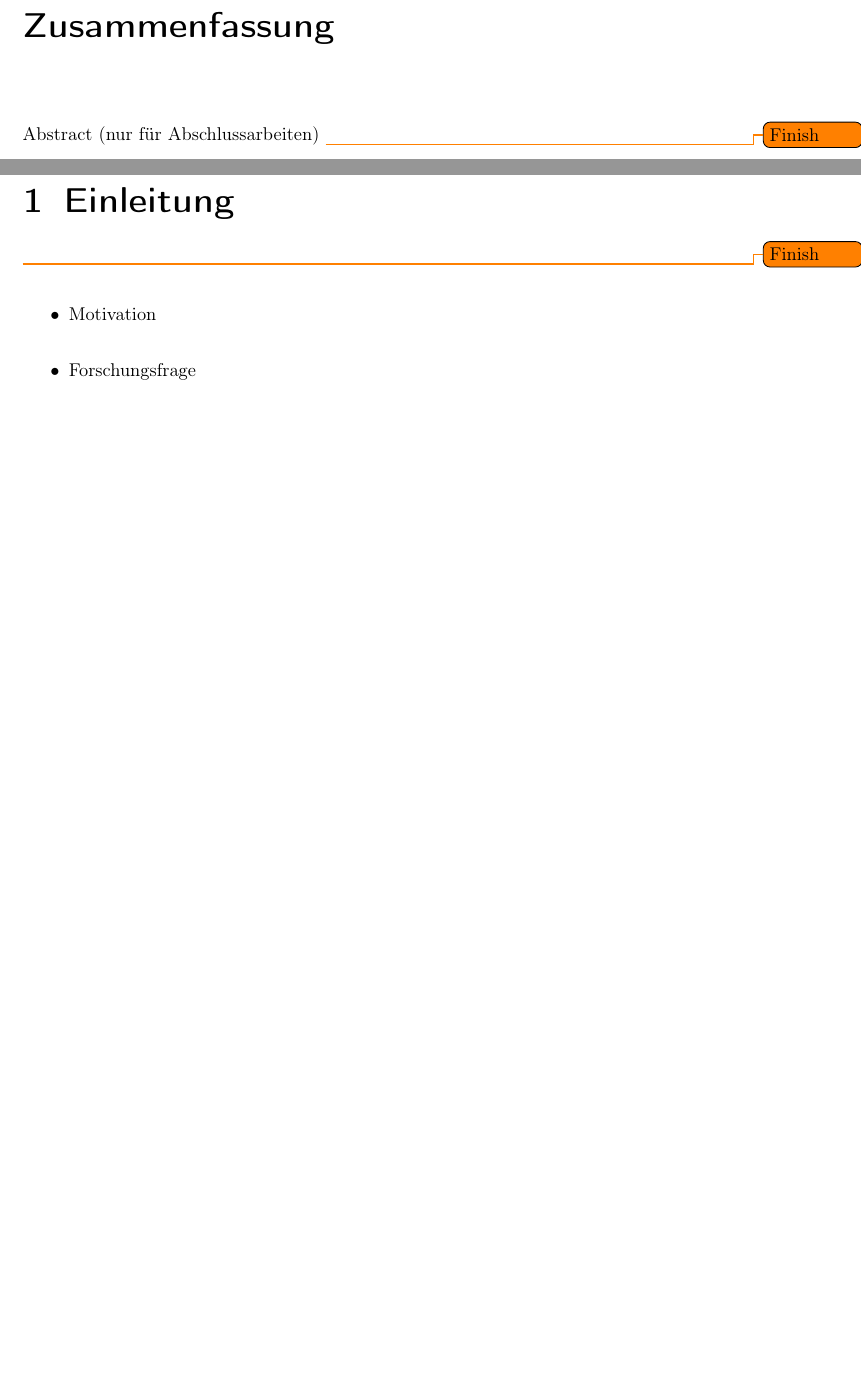
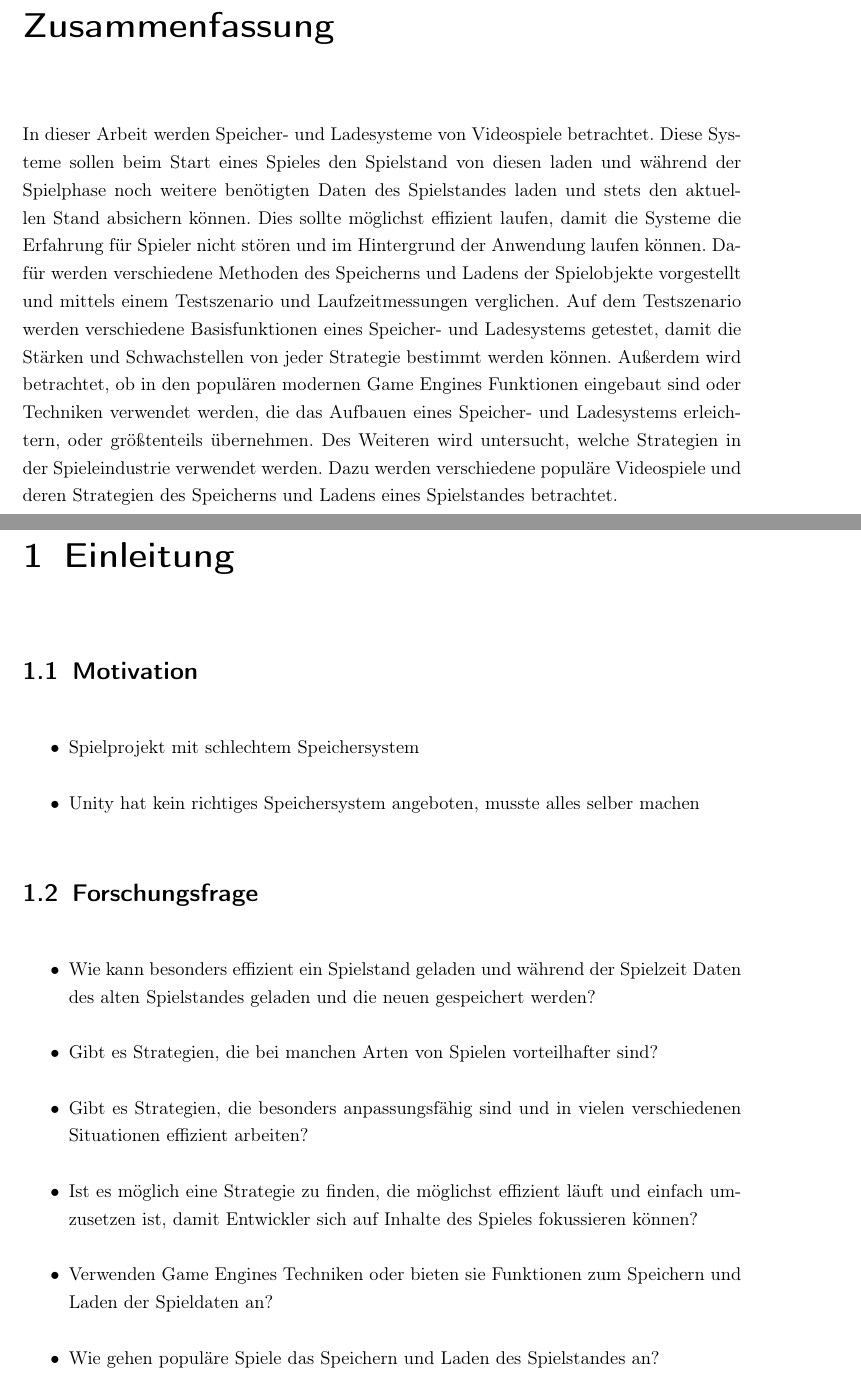
Before and after one commit to Giulcoo/bachelor-thesis, a LaTeX thesis (thesis/src/main.tex, which reads thesis/src/abstract.tex, thesis/src/chapter/1-introduction.tex): two parts of pages 3 and 7 of 103, joined at a grey line, cut so that both start at the same text, the shorter picture padded with empty space. Compiled offline with pdfLaTeX.

Commit message:
feat: abstract

```diff
--- a/thesis/src/abstract.tex
+++ b/thesis/src/abstract.tex
@@ -4,4 +4,4 @@
 \addcontentsline{toc}{chapter}{Zusammenfassung}
 \markboth{Zusammenfassung}{Zusammenfassung}
 
-Abstract (nur für Abschlussarbeiten) \todo{Finish}
+In dieser Arbeit werden Speicher- und Ladesysteme von Videospiele betrachtet. Diese Systeme sollen beim Start eines Spieles den Spielstand von diesen laden und während der Spielphase noch weitere benötigten Daten des Spielstandes laden und stets den aktuellen Stand absichern können. Dies sollte möglichst effizient laufen, damit die Systeme die Erfahrung für Spieler nicht stören und im Hintergrund der Anwendung laufen können. Dafür werden verschiedene Methoden des Speicherns und Ladens der Spielobjekte vorgestellt und mittels einem Testszenario und Laufzeitmessungen verglichen. Auf dem Testszenario werden verschiedene Basisfunktionen eines Speicher- und Ladesystems getestet, damit die Stärken und Schwachstellen von jeder Strategie bestimmt werden können. Außerdem wird betrachtet, ob in den populären modernen Game Engines Funktionen eingebaut sind oder Techniken verwendet werden, die das Aufbauen eines Speicher- und Ladesystems erleichtern, oder größtenteils übernehmen. Des Weiteren wird untersucht, welche Strategien in der Spieleindustrie verwendet werden. Dazu werden verschiedene populäre Videospiele und deren Strategien des Speicherns und Ladens eines Spielstandes betrachtet.
--- a/thesis/src/chapter/1-introduction.tex
+++ b/thesis/src/chapter/1-introduction.tex
@@ -1,33 +1,16 @@
 \chapter{Einleitung}\label{ch:introduction}
-\todo{Finish}
+\section{Motivation}
 \begin{itemize}
-    \item Motivation
-    \item Forschungsfrage
+    \item Spielprojekt mit schlechtem Speichersystem
+    \item Unity hat kein richtiges Speichersystem angeboten, musste alles selber machen
 \end{itemize}
 
-% Tabelle~\ref{tbl:evaluation-data} enthält die Daten für die Auswertung.
-%
-% \begin{table}[htp]
-%     \centering
-%     \caption{Einfache Daten}
-%     \begin{tabular}{|l|l|l|l|}
-%     \hline
-%         Nr. & Punkte & Aufgaben & Bewertet \\
-%         \hline
-%         1  & 30 & 40 & 26 \\
-%         2  & 44 & 75 & 43 \\
-%         3  & 22 & 23 & 14 \\
-%         4  & 47 & 46 & 32 \\
-%         5  & 45 & 63 & 42 \\
-%         6  & 58 & 71 & 54 \\
-%         7  & 54 & 80 & 54 \\
-%         8  & 51 & 60 & 44 \\
-%         9  & 35 & 48 & 35 \\
-%         10 & 25 & 38 & 25 \\
-%         11 & 37 & 48 & 37 \\
-%         \hline
-%         Gesamt & 448 & 592 & 406 \\
-%         \hline
-%     \end{tabular}
-%     \label{tbl:evaluation-data}
-% \end{table}
+\section{Forschungsfrage}
+\begin{itemize}
+    \item Wie kann besonders effizient ein Spielstand geladen und während der Spielzeit Daten des alten Spielstandes geladen und die neuen gespeichert werden?
+    \item Gibt es Strategien, die bei manchen Arten von Spielen vorteilhafter sind?
+    \item Gibt es Strategien, die besonders anpassungsfähig sind und in vielen verschiedenen Situationen effizient arbeiten?
+    \item Ist es möglich eine Strategie zu finden, die möglichst effizient läuft und einfach umzusetzen ist, damit Entwickler sich auf Inhalte des Spieles fokussieren können?
+    \item Verwenden Game Engines Techniken oder bieten sie Funktionen zum Speichern und Laden der Spieldaten an?
+    \item Wie gehen populäre Spiele das Speichern und Laden des Spielstandes an?
+\end{itemize}
```
Also changed, not shown: thesis/src/chapter/2-algorithmen.tex (+1 -1 lines), 2 other files.
